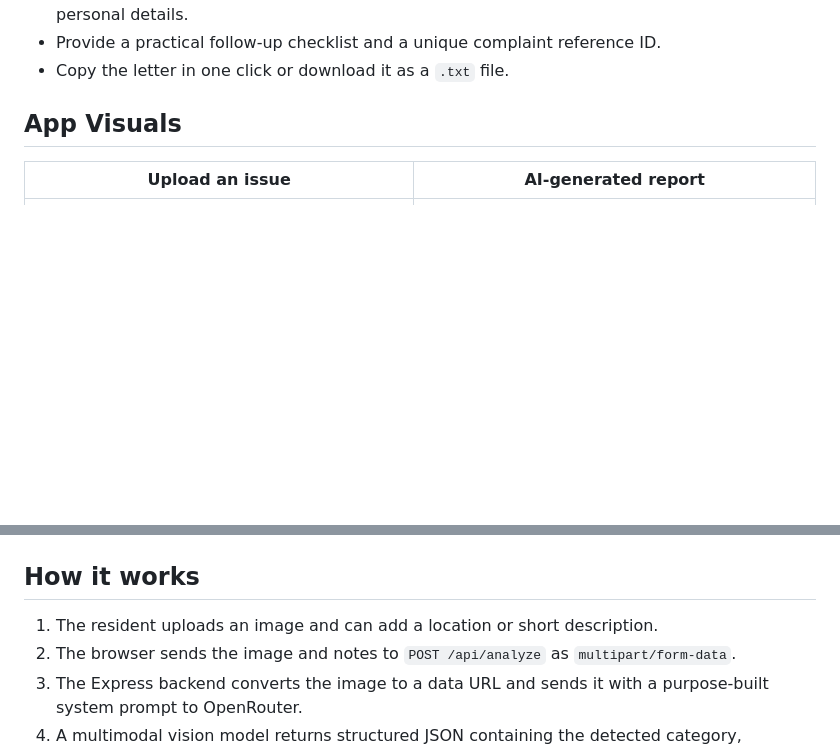
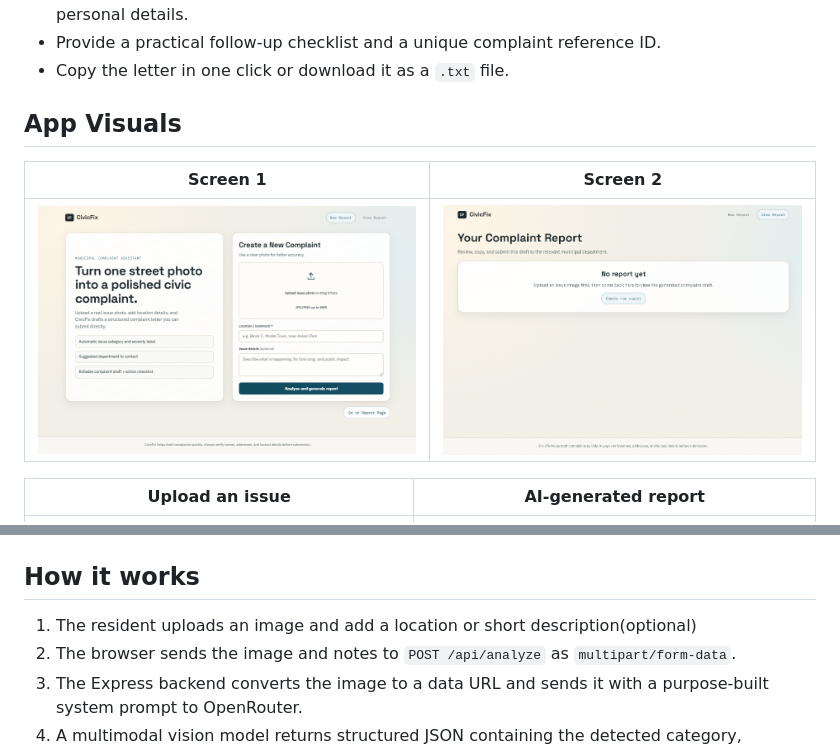
Before and after one commit to ayeeshailyas/civicfix, a Markdown page: README.md, 2 parts joined by grey strips. Drawn GitHub-style; blank space fills up the shorter version.

```diff
--- a/README.md
+++ b/README.md
@@ -33,6 +30,10 @@ The goal is to remove administrative friction and help residents take practical
 
 ## App Visuals
 
+| Screen 1 | Screen 2 |
+| :---: | :---: |
+| ![CivicFix initial screen](images/before1.png) | ![CivicFix alternative screen](images/before2.png) |
+
 | Upload an issue | AI-generated report |
 | --- | --- |
 | ![CivicFix photo-upload interface](images/input.png) | ![CivicFix issue analysis and complaint report](images/result.png) |
@@ -43,7 +44,7 @@ The goal is to remove administrative friction and help residents take practical
 
 ## How it works
 
-1. The resident uploads an image and can add a location or short description.
+1. The resident uploads an image and add a location or short description(optional)
 2. The browser sends the image and notes to `POST /api/analyze` as `multipart/form-data`.
 3. The Express backend converts the image to a data URL and sends it with a purpose-built system prompt to OpenRouter.
 4. A multimodal vision model returns structured JSON containing the detected category, severity, department, reasoning, tags, complaint letter, and checklist.
```
Also changed, not shown: other parts of README.md (+1 -4 lines).
